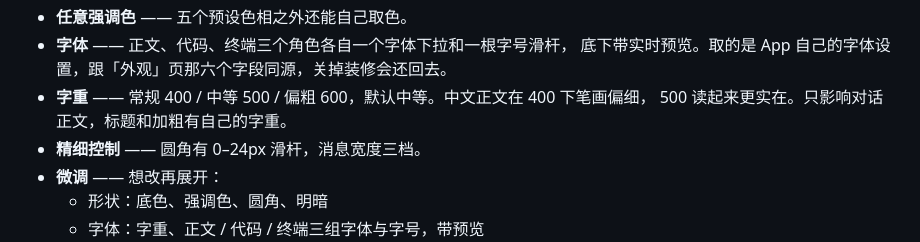
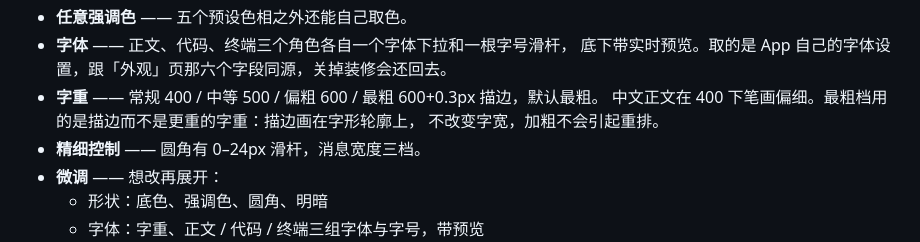
Before and after one commit to realchendahuang/dsh-fitout, a Markdown page: README.md, the part around the change. Drawn GitHub-style.

```diff
--- a/README.md
+++ b/README.md
@@ -21,8 +21,9 @@
 - **任意强调色** —— 五个预设色相之外还能自己取色。
 - **字体** —— 正文、代码、终端三个角色各自一个字体下拉和一根字号滑杆，
   底下带实时预览。取的是 App 自己的字体设置，跟「外观」页那六个字段同源，关掉装修会还回去。
-- **字重** —— 常规 400 / 中等 500 / 偏粗 600，默认中等。中文正文在 400 下笔画偏细，
-  500 读起来更实在。只影响对话正文，标题和加粗有自己的字重。
+- **字重** —— 常规 400 / 中等 500 / 偏粗 600 / 最粗 600+0.3px 描边，默认最粗。
+  中文正文在 400 下笔画偏细。最粗档用的是描边而不是更重的字重：描边画在字形轮廓上，
+  不改变字宽，加粗不会引起重排。
 - **精细控制** —— 圆角有 0–24px 滑杆，消息宽度三档。
 - **微调** —— 想改再展开：
   - 形状：底色、强调色、圆角、明暗
```
Also changed, not shown: CHANGELOG.md (+18 -0 lines), docs/weight.png, 7 other files.
